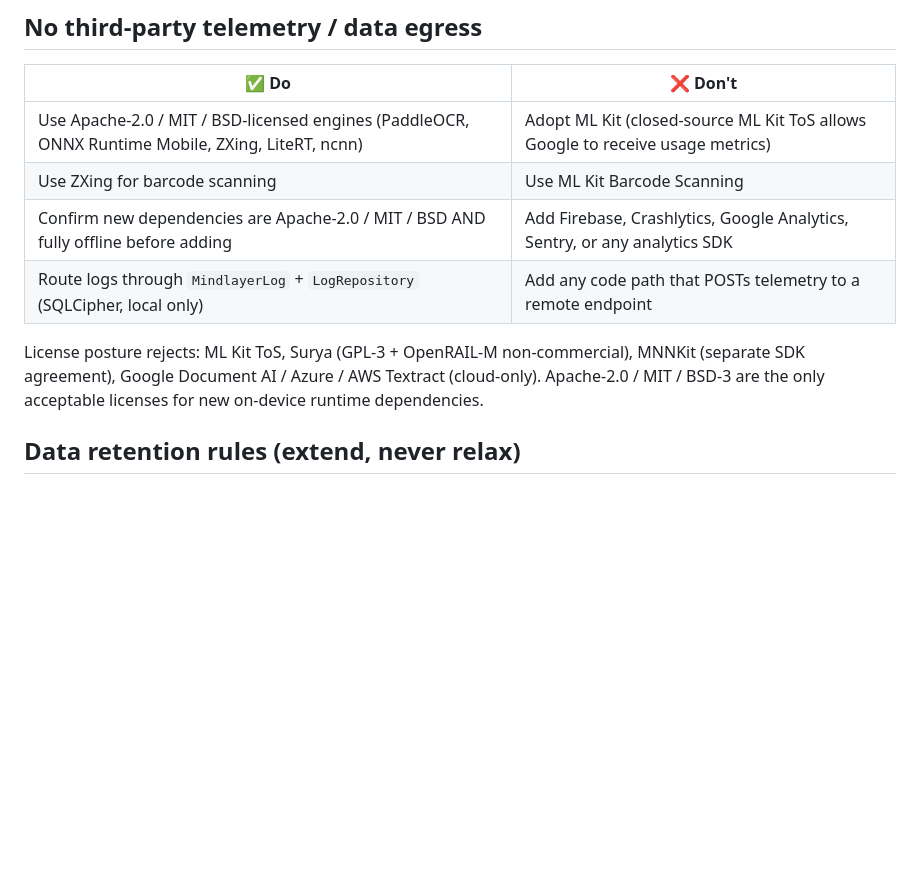
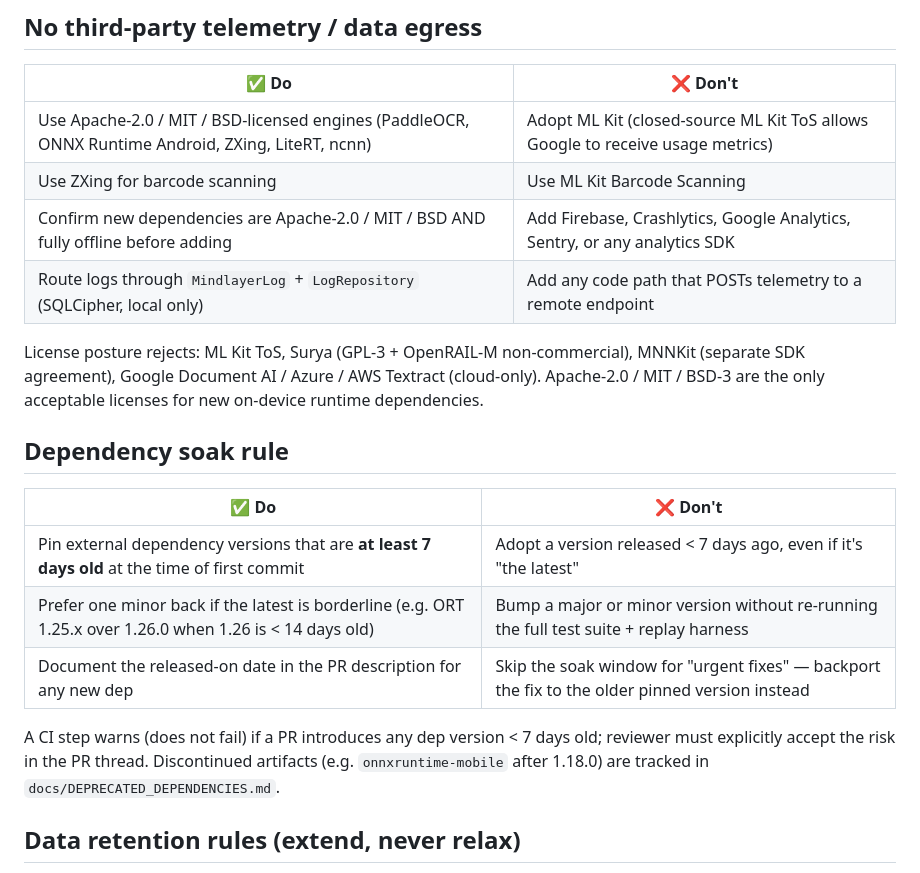
Before and after one commit to adsamcik/Mindlayer, a Markdown page: .github/instructions/privacy-offline.instructions.md, the part around the change. Drawn GitHub-style; blank space fills up the shorter version.

Commit message:
docs(instructions): add 1-week dependency soak rule + onnxruntime-android nomenclature
- Adds a dependency-soak section to privacy-offline.instructions.md: external dep versions must be at least 7 days old at commit time, with CI warning + reviewer accept-the-risk gate.

- Updates the example dep name 'ONNX Runtime Mobile' to 'ONNX Runtime Android' (the onnxruntime-mobile Maven artifact was discontinued after 1.18.0).

Co-authored-by: Copilot <223556219+Copilot@users.noreply.github.com>

```diff
--- a/.github/instructions/privacy-offline.instructions.md
+++ b/.github/instructions/privacy-offline.instructions.md
@@ -24,12 +24,22 @@ A CI lint check fails the build if `android.permission.INTERNET` appears in any
 
 | ✅ Do | ❌ Don't |
 |---|---|
-| Use Apache-2.0 / MIT / BSD-licensed engines (PaddleOCR, ONNX Runtime Mobile, ZXing, LiteRT, ncnn) | Adopt ML Kit (closed-source ML Kit ToS allows Google to receive usage metrics) |
+| Use Apache-2.0 / MIT / BSD-licensed engines (PaddleOCR, ONNX Runtime Android, ZXing, LiteRT, ncnn) | Adopt ML Kit (closed-source ML Kit ToS allows Google to receive usage metrics) |
 | Use ZXing for barcode scanning | Use ML Kit Barcode Scanning |
 | Confirm new dependencies are Apache-2.0 / MIT / BSD AND fully offline before adding | Add Firebase, Crashlytics, Google Analytics, Sentry, or any analytics SDK |
 | Route logs through `MindlayerLog` + `LogRepository` (SQLCipher, local only) | Add any code path that POSTs telemetry to a remote endpoint |
 
 License posture rejects: ML Kit ToS, Surya (GPL-3 + OpenRAIL-M non-commercial), MNNKit (separate SDK agreement), Google Document AI / Azure / AWS Textract (cloud-only). Apache-2.0 / MIT / BSD-3 are the only acceptable licenses for new on-device runtime dependencies.
+
+## Dependency soak rule
+
+| ✅ Do | ❌ Don't |
+|---|---|
+| Pin external dependency versions that are **at least 7 days old** at the time of first commit | Adopt a version released < 7 days ago, even if it's "the latest" |
+| Prefer one minor back if the latest is borderline (e.g. ORT 1.25.x over 1.26.0 when 1.26 is < 14 days old) | Bump a major or minor version without re-running the full test suite + replay harness |
+| Document the released-on date in the PR description for any new dep | Skip the soak window for "urgent fixes" — backport the fix to the older pinned version instead |
+
+A CI step warns (does not fail) if a PR introduces any dep version < 7 days old; reviewer must explicitly accept the risk in the PR thread. Discontinued artifacts (e.g. `onnxruntime-mobile` after 1.18.0) are tracked in `docs/DEPRECATED_DEPENDENCIES.md`.
 
 ## Data retention rules (extend, never relax)
 
```
